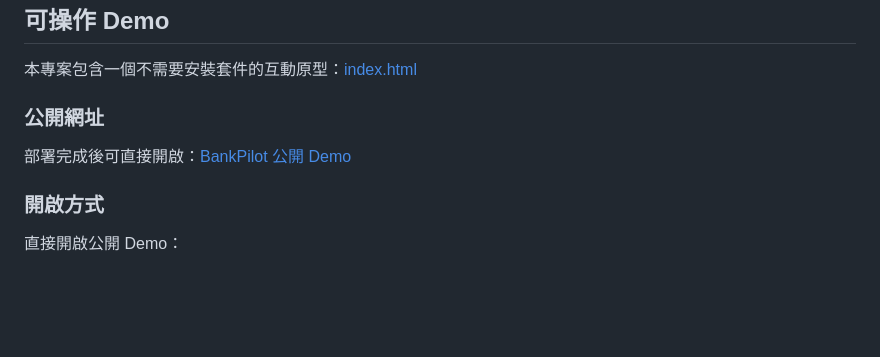
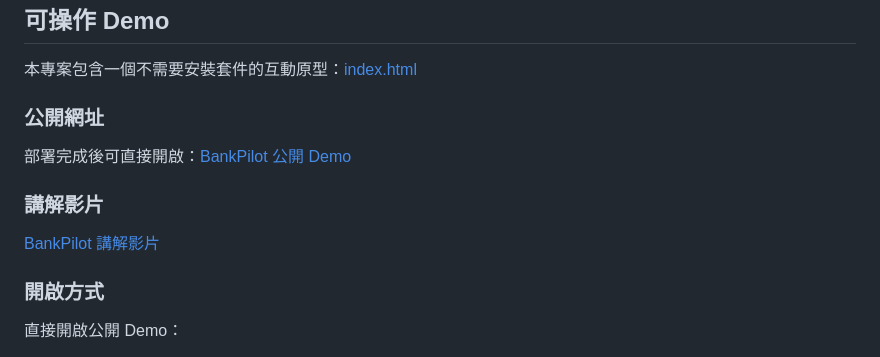
Before and after one commit to eason105040-create/EASON, a Markdown page: README.md, the part around the change. GitHub-like rendering; blank space fills up the shorter version.

Commit message:
Add explanation video to README

```diff
--- a/README.md
+++ b/README.md
@@ -93,6 +93,10 @@ Orchestrator / Triage Agent
 
 部署完成後可直接開啟：[BankPilot 公開 Demo](https://eason105040-create.github.io/EASON/)
 
+### 講解影片
+
+[BankPilot 講解影片](https://youtu.be/-0234AayH3U)
+
 ### 開啟方式
 
 直接開啟公開 Demo：
```
